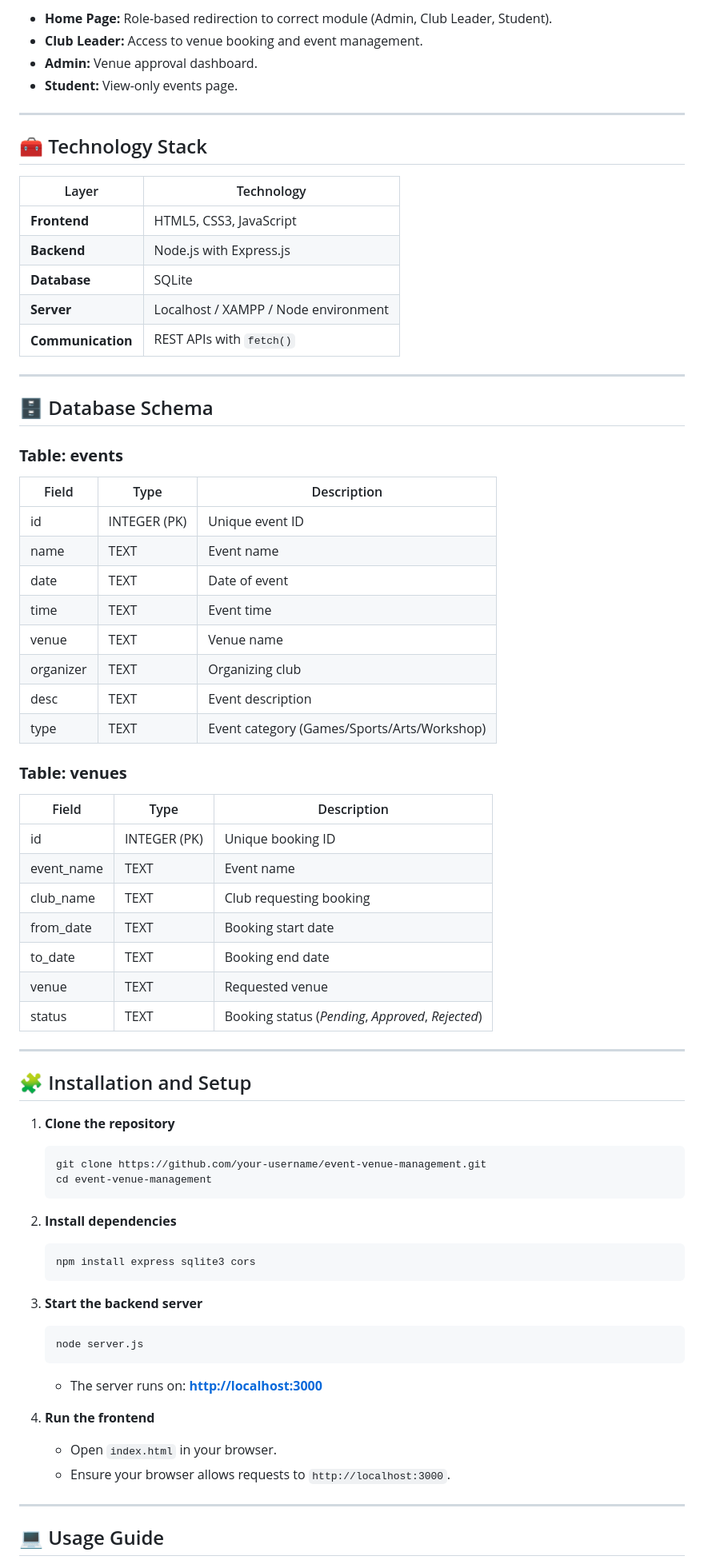
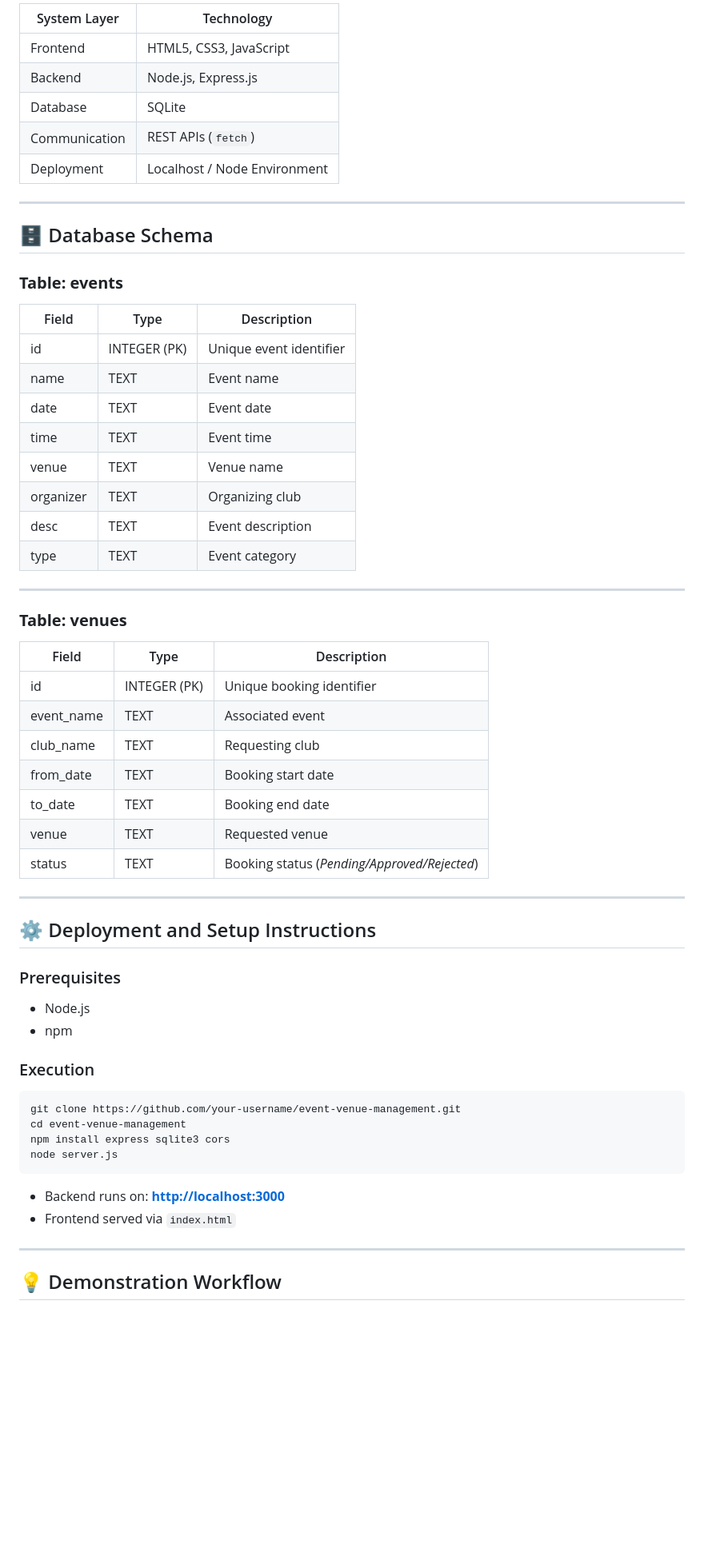
Before and after one commit to Nathanbijo/College-events-management-system, a Markdown page: README.md, the part around one of its changes. Shown at 80% size. GitHub-like rendering; blank space fills up the shorter version.

Commit message:
Revise README for clarity and structure
Updated the README to enhance clarity and structure, including changes to project overview, purpose, key features, and installation instructions.

````diff
--- a/README.md
+++ b/README.md
@@ -91,19 +142,10 @@ Password: Admin123
-* **Home Page:** Role-based redirection to correct module (Admin, Club Leader, Student).
-* **Club Leader:** Access to venue booking and event management.
-* **Admin:** Venue approval dashboard.
-* **Student:** View-only events page.
-
----
-
-## 🧰 Technology Stack
-
-| Layer             | Technology                           |
-| ----------------- | ------------------------------------ |
-| **Frontend**      | HTML5, CSS3, JavaScript              |
-| **Backend**       | Node.js with Express.js              |
-| **Database**      | SQLite                               |
-| **Server**        | Localhost / XAMPP / Node environment |
-| **Communication** | REST APIs with `fetch()`             |
+| System Layer  | Technology                   |
+| ------------- | ---------------------------- |
+| Frontend      | HTML5, CSS3, JavaScript      |
+| Backend       | Node.js, Express.js          |
+| Database      | SQLite                       |
+| Communication | REST APIs (`fetch`)          |
+| Deployment    | Localhost / Node Environment |
 
 ---
 
@@ -111,60 +153,53 @@ Password: Admin123
 
 ### **Table: events**
 
-| Field     | Type         | Description                                 |
-| --------- | ------------ | ------------------------------------------- |
-| id        | INTEGER (PK) | Unique event ID                             |
-| name      | TEXT         | Event name                                  |
-| date      | TEXT         | Date of event                               |
-| time      | TEXT         | Event time                                  |
-| venue     | TEXT         | Venue name                                  |
-| organizer | TEXT         | Organizing club                             |
-| desc      | TEXT         | Event description                           |
-| type      | TEXT         | Event category (Games/Sports/Arts/Workshop) |
+| Field     | Type         | Description             |
+| --------- | ------------ | ----------------------- |
+| id        | INTEGER (PK) | Unique event identifier |
+| name      | TEXT         | Event name              |
+| date      | TEXT         | Event date              |
+| time      | TEXT         | Event time              |
+| venue     | TEXT         | Venue name              |
+| organizer | TEXT         | Organizing club         |
+| desc      | TEXT         | Event description       |
+| type      | TEXT         | Event category          |
+
+---
 
 ### **Table: venues**
 
-| Field      | Type         | Description                                        |
-| ---------- | ------------ | -------------------------------------------------- |
-| id         | INTEGER (PK) | Unique booking ID                                  |
-| event_name | TEXT         | Event name                                         |
-| club_name  | TEXT         | Club requesting booking                            |
-| from_date  | TEXT         | Booking start date                                 |
-| to_date    | TEXT         | Booking end date                                   |
-| venue      | TEXT         | Requested venue                                    |
-| status     | TEXT         | Booking status (*Pending*, *Approved*, *Rejected*) |
+| Field      | Type         | Description                                  |
+| ---------- | ------------ | -------------------------------------------- |
+| id         | INTEGER (PK) | Unique booking identifier                    |
+| event_name | TEXT         | Associated event                             |
+| club_name  | TEXT         | Requesting club                              |
+| from_date  | TEXT         | Booking start date                           |
+| to_date    | TEXT         | Booking end date                             |
+| venue      | TEXT         | Requested venue                              |
+| status     | TEXT         | Booking status (*Pending/Approved/Rejected*) |
 
 ---
 
-## 🧩 Installation and Setup
+## ⚙️ Deployment and Setup Instructions
 
-1. **Clone the repository**
+### Prerequisites
 
-   ```bash
-   git clone https://github.com/your-username/event-venue-management.git
-   cd event-venue-management
-   ```
+* Node.js
+* npm
 
-2. **Install dependencies**
+### Execution
 
-   ```bash
-   npm install express sqlite3 cors
-   ```
+```bash
+git clone https://github.com/your-username/event-venue-management.git
+cd event-venue-management
+npm install express sqlite3 cors
+node server.js
+```
 
-3. **Start the backend server**
-
-   ```bash
-   node server.js
-   ```
-
-   * The server runs on: **[http://localhost:3000](http://localhost:3000)**
-
-4. **Run the frontend**
-
-   * Open `index.html` in your browser.
-   * Ensure your browser allows requests to `http://localhost:3000`.
+* Backend runs on: **[http://localhost:3000](http://localhost:3000)**
+* Frontend served via `index.html`
 
 ---
 
-## 💻 Usage Guide
+## 💡 Demonstration Workflow
 
````
Also changed, not shown: other parts of README.md (+141 -93 lines).
